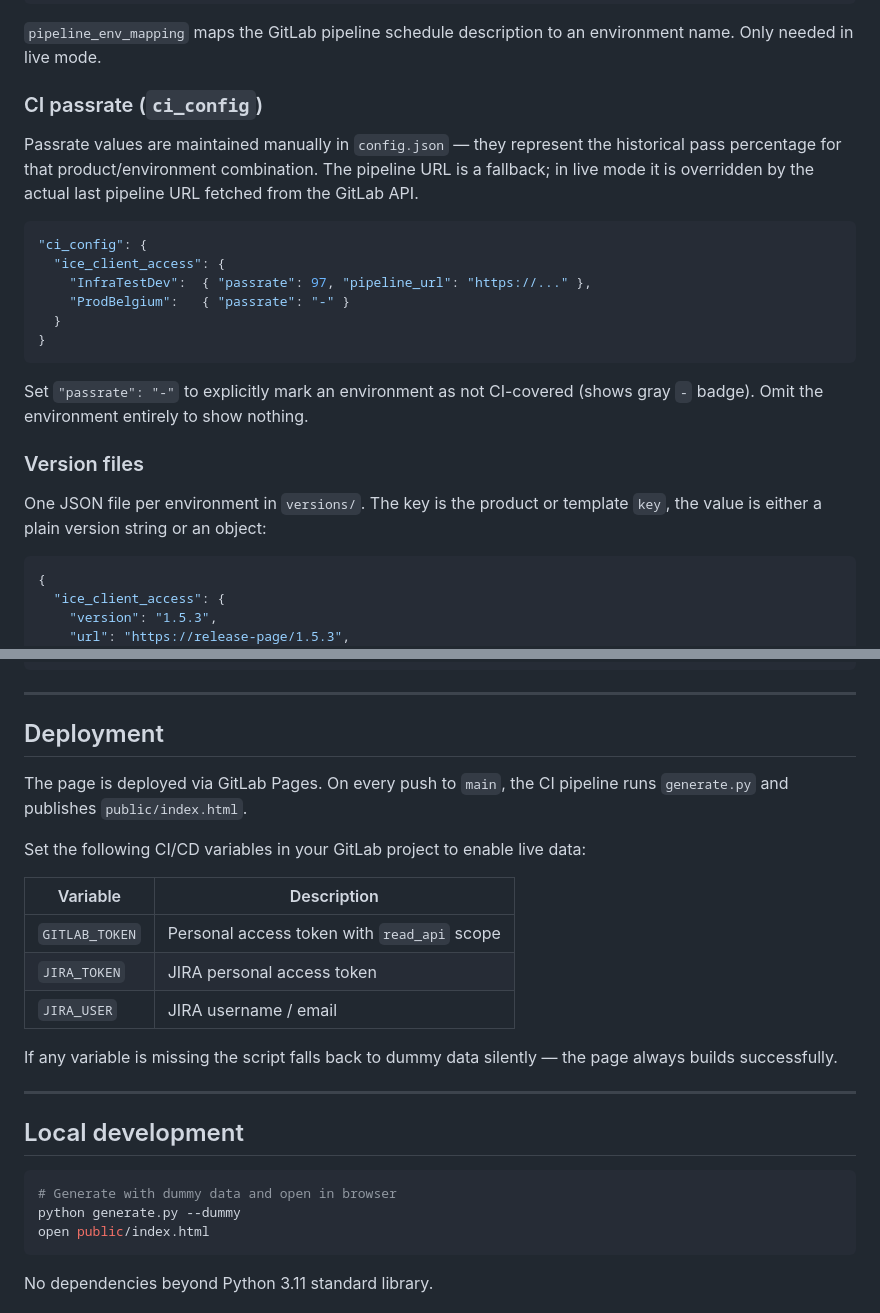
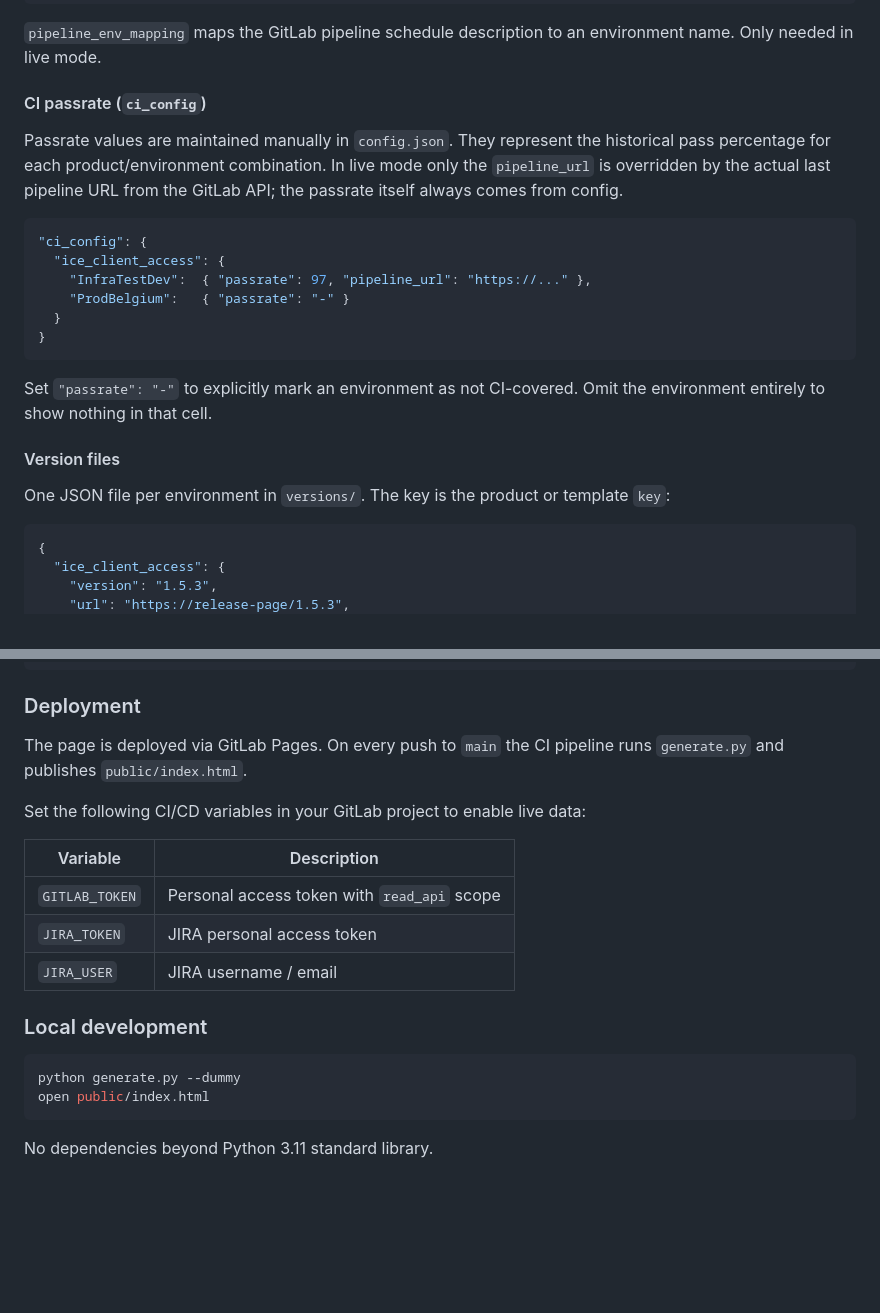
Before and after one commit to 2is4k/version_page, a Markdown page: README.md, 2 parts joined by grey strips. GitHub-like rendering; blank space fills up the shorter version.

````diff
--- a/README.md
+++ b/README.md
@@ -115,9 +149,9 @@ All configuration lives in `config.json`. Replace every `CONFIGURE_ME` placehold
 
 `pipeline_env_mapping` maps the GitLab pipeline schedule description to an environment name. Only needed in live mode.
 
-### CI passrate (`ci_config`)
+#### CI passrate (`ci_config`)
 
-Passrate values are maintained manually in `config.json` — they represent the historical pass percentage for that product/environment combination. The pipeline URL is a fallback; in live mode it is overridden by the actual last pipeline URL fetched from the GitLab API.
+Passrate values are maintained manually in `config.json`. They represent the historical pass percentage for each product/environment combination. In live mode only the `pipeline_url` is overridden by the actual last pipeline URL from the GitLab API; the passrate itself always comes from config.
 
 ```json
 "ci_config": {
@@ -128,11 +162,11 @@ Passrate values are maintained manually in `config.json` — they represent the
 }
 ```
 
-Set `"passrate": "-"` to explicitly mark an environment as not CI-covered (shows gray `-` badge). Omit the environment entirely to show nothing.
+Set `"passrate": "-"` to explicitly mark an environment as not CI-covered. Omit the environment entirely to show nothing in that cell.
 
-### Version files
+#### Version files
 
-One JSON file per environment in `versions/`. The key is the product or template `key`, the value is either a plain version string or an object:
+One JSON file per environment in `versions/`. The key is the product or template `key`:
 
 ```json
 {
@@ -147,11 +181,9 @@ One JSON file per environment in `versions/`. The key is the product or template
 }
 ```
 
----
+### Deployment
 
-## Deployment
-
-The page is deployed via GitLab Pages. On every push to `main`, the CI pipeline runs `generate.py` and publishes `public/index.html`.
+The page is deployed via GitLab Pages. On every push to `main` the CI pipeline runs `generate.py` and publishes `public/index.html`.
 
 Set the following CI/CD variables in your GitLab project to enable live data:
 
@@ -161,14 +193,9 @@ Set the following CI/CD variables in your GitLab project to enable live data:
 | `JIRA_TOKEN` | JIRA personal access token |
 | `JIRA_USER` | JIRA username / email |
 
-If any variable is missing the script falls back to dummy data silently — the page always builds successfully.
-
----
-
-## Local development
+### Local development
 
 ```bash
-# Generate with dummy data and open in browser
 python generate.py --dummy
 open public/index.html
 ```
````
Also changed, not shown: other parts of README.md (+64 -30 lines).
